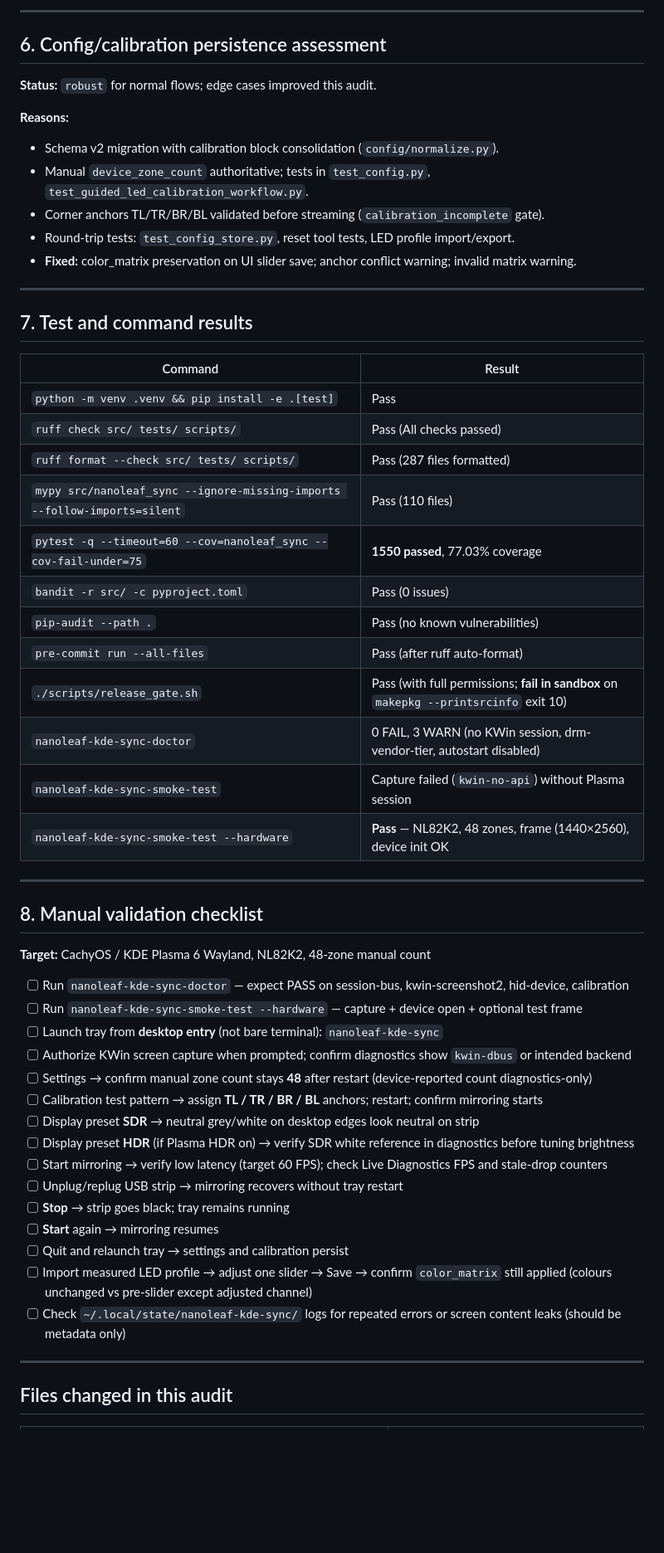
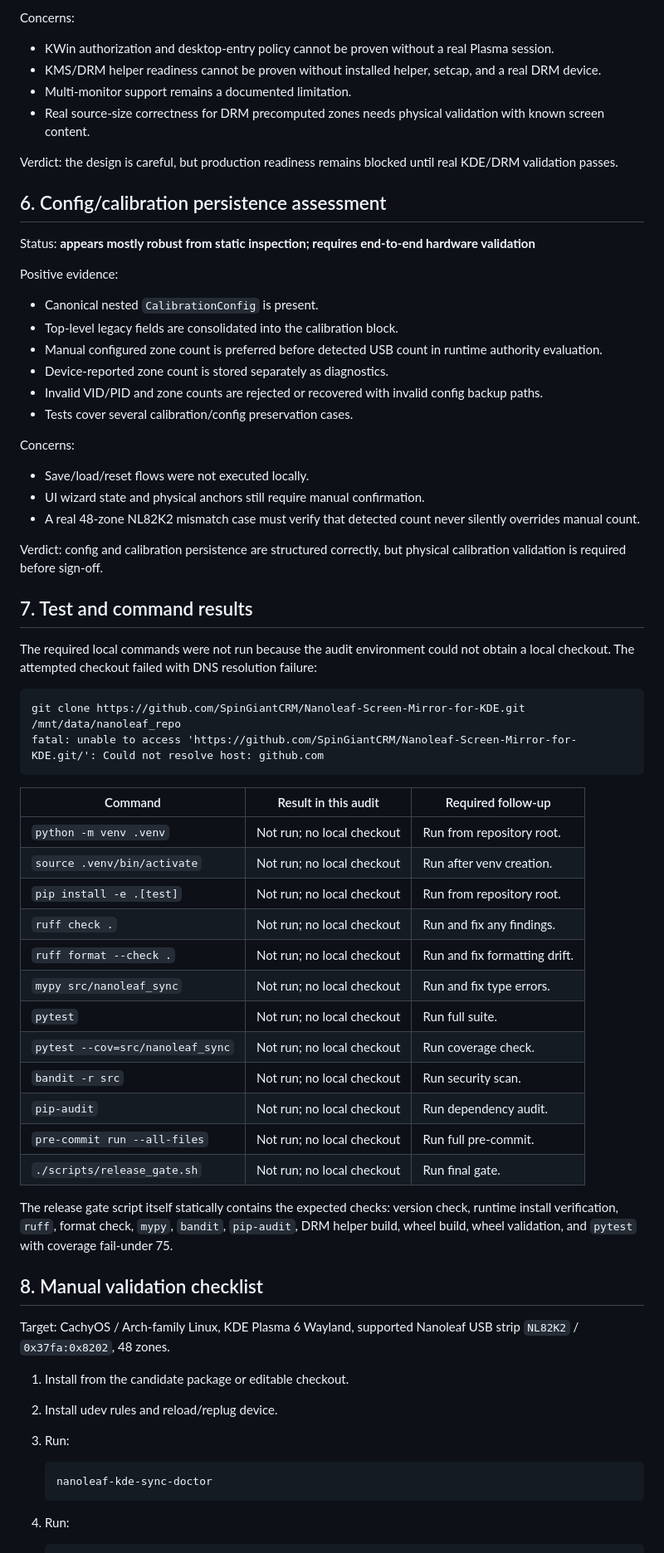
Before and after one commit to SpinGiantCRM/Nanoleaf-Screen-Mirror-for-KDE, a Markdown page: AUDIT_REPORT.md, the part around one of its changes. Shown at 83% size. GitHub-like rendering; blank space fills up the shorter version.

Commit message:
docs: correct audit report validation status

````diff
--- a/AUDIT_REPORT.md
+++ b/AUDIT_REPORT.md
@@ -139,60 +124,71 @@ Config load (ConfigManager.validate_config)
 
----
+Concerns:
+
+- KWin authorization and desktop-entry policy cannot be proven without a real Plasma session.
+- KMS/DRM helper readiness cannot be proven without installed helper, setcap, and a real DRM device.
+- Multi-monitor support remains a documented limitation.
+- Real source-size correctness for DRM precomputed zones needs physical validation with known screen content.
+
+Verdict: the design is careful, but production readiness remains blocked until real KDE/DRM validation passes.
 
 ## 6. Config/calibration persistence assessment
 
-**Status:** `robust` for normal flows; edge cases improved this audit.
+Status: **appears mostly robust from static inspection; requires end-to-end hardware validation**
 
-**Reasons:**
+Positive evidence:
 
-- Schema v2 migration with calibration block consolidation (`config/normalize.py`).
-- Manual `device_zone_count` authoritative; tests in `test_config.py`, `test_guided_led_calibration_workflow.py`.
-- Corner anchors TL/TR/BR/BL validated before streaming (`calibration_incomplete` gate).
-- Round-trip tests: `test_config_store.py`, reset tool tests, LED profile import/export.
-- **Fixed:** color_matrix preservation on UI slider save; anchor conflict warning; invalid matrix warning.
+- Canonical nested `CalibrationConfig` is present.
+- Top-level legacy fields are consolidated into the calibration block.
+- Manual configured zone count is preferred before detected USB count in runtime authority evaluation.
+- Device-reported zone count is stored separately as diagnostics.
+- Invalid VID/PID and zone counts are rejected or recovered with invalid config backup paths.
+- Tests cover several calibration/config preservation cases.
 
----
+Concerns:
+
+- Save/load/reset flows were not executed locally.
+- UI wizard state and physical anchors still require manual confirmation.
+- A real 48-zone NL82K2 mismatch case must verify that detected count never silently overrides manual count.
+
+Verdict: config and calibration persistence are structured correctly, but physical calibration validation is required before sign-off.
 
 ## 7. Test and command results
 
-| Command | Result |
-|---------|--------|
-| `python -m venv .venv && pip install -e .[test]` | Pass |
-| `ruff check src/ tests/ scripts/` | Pass (All checks passed) |
-| `ruff format --check src/ tests/ scripts/` | Pass (287 files formatted) |
-| `mypy src/nanoleaf_sync --ignore-missing-imports --follow-imports=silent` | Pass (110 files) |
-| `pytest -q --timeout=60 --cov=nanoleaf_sync --cov-fail-under=75` | **1550 passed**, 77.03% coverage |
-| `bandit -r src/ -c pyproject.toml` | Pass (0 issues) |
-| `pip-audit --path .` | Pass (no known vulnerabilities) |
-| `pre-commit run --all-files` | Pass (after ruff auto-format) |
-| `./scripts/release_gate.sh` | Pass (with full permissions; **fail in sandbox** on `makepkg --printsrcinfo` exit 10) |
-| `nanoleaf-kde-sync-doctor` | 0 FAIL, 3 WARN (no KWin session, drm-vendor-tier, autostart disabled) |
-| `nanoleaf-kde-sync-smoke-test` | Capture failed (`kwin-no-api`) without Plasma session |
-| `nanoleaf-kde-sync-smoke-test --hardware` | **Pass** — NL82K2, 48 zones, frame (1440×2560), device init OK |
+The required local commands were not run because the audit environment could not obtain a local checkout. The attempted checkout failed with DNS resolution failure:
 
----
+```text
+git clone https://github.com/SpinGiantCRM/Nanoleaf-Screen-Mirror-for-KDE.git /mnt/data/nanoleaf_repo
+fatal: unable to access 'https://github.com/SpinGiantCRM/Nanoleaf-Screen-Mirror-for-KDE.git/': Could not resolve host: github.com
+```
+
+| Command | Result in this audit | Required follow-up |
+|---|---|---|
+| `python -m venv .venv` | Not run; no local checkout | Run from repository root. |
+| `source .venv/bin/activate` | Not run; no local checkout | Run after venv creation. |
+| `pip install -e .[test]` | Not run; no local checkout | Run from repository root. |
+| `ruff check .` | Not run; no local checkout | Run and fix any findings. |
+| `ruff format --check .` | Not run; no local checkout | Run and fix formatting drift. |
+| `mypy src/nanoleaf_sync` | Not run; no local checkout | Run and fix type errors. |
+| `pytest` | Not run; no local checkout | Run full suite. |
+| `pytest --cov=src/nanoleaf_sync` | Not run; no local checkout | Run coverage check. |
+| `bandit -r src` | Not run; no local checkout | Run security scan. |
+| `pip-audit` | Not run; no local checkout | Run dependency audit. |
+| `pre-commit run --all-files` | Not run; no local checkout | Run full pre-commit. |
+| `./scripts/release_gate.sh` | Not run; no local checkout | Run final gate. |
+
+The release gate script itself statically contains the expected checks: version check, runtime install verification, `ruff`, format check, `mypy`, `bandit`, `pip-audit`, DRM helper build, wheel build, wheel validation, and `pytest` with coverage fail-under 75.
 
 ## 8. Manual validation checklist
 
-**Target:** CachyOS / KDE Plasma 6 Wayland, NL82K2, 48-zone manual count
+Target: CachyOS / Arch-family Linux, KDE Plasma 6 Wayland, supported Nanoleaf USB strip `NL82K2` / `0x37fa:0x8202`, 48 zones.
 
-- [ ] Run `nanoleaf-kde-sync-doctor` — expect PASS on session-bus, kwin-screenshot2, hid-device, calibration
-- [ ] Run `nanoleaf-kde-sync-smoke-test --hardware` — capture + device open + optional test frame
-- [ ] Launch tray from **desktop entry** (not bare terminal): `nanoleaf-kde-sync`
-- [ ] Authorize KWin screen capture when prompted; confirm diagnostics show `kwin-dbus` or intended backend
-- [ ] Settings → confirm manual zone count stays **48** after restart (device-reported count diagnostics-only)
-- [ ] Calibration test pattern → assign **TL / TR / BR / BL** anchors; restart; confirm mirroring starts
-- [ ] Display preset **SDR** → neutral grey/white on desktop edges look neutral on strip
-- [ ] Display preset **HDR** (if Plasma HDR on) → verify SDR white reference in diagnostics before tuning brightness
-- [ ] Start mirroring → verify low latency (target 60 FPS); check Live Diagnostics FPS and stale-drop counters
-- [ ] Unplug/replug USB strip → mirroring recovers without tray restart
-- [ ] **Stop** → strip goes black; tray remains running
-- [ ] **Start** again → mirroring resumes
-- [ ] Quit and relaunch tray → settings and calibration persist
-- [ ] Import measured LED profile → adjust one slider → Save → confirm `color_matrix` still applied (colours unchanged vs pre-slider except adjusted channel)
-- [ ] Check `~/.local/state/nanoleaf-kde-sync/` logs for repeated errors or screen content leaks (should be metadata only)
+1. Install from the candidate package or editable checkout.
+2. Install udev rules and reload/replug device.
+3. Run:
 
----
+   ```bash
+   nanoleaf-kde-sync-doctor
+   ```
 
-## Files changed in this audit
+4. Run:
 
````
Also changed, not shown: other parts of AUDIT_REPORT.md (+135 -120 lines).
